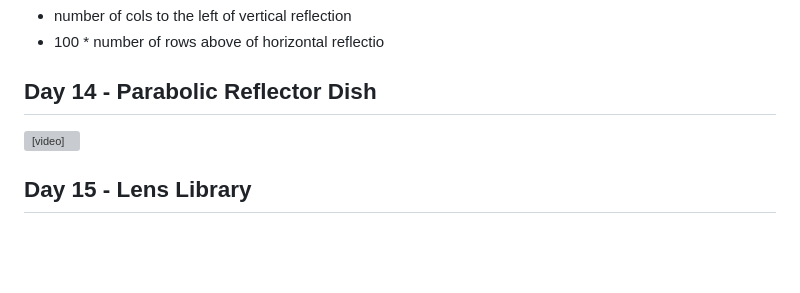
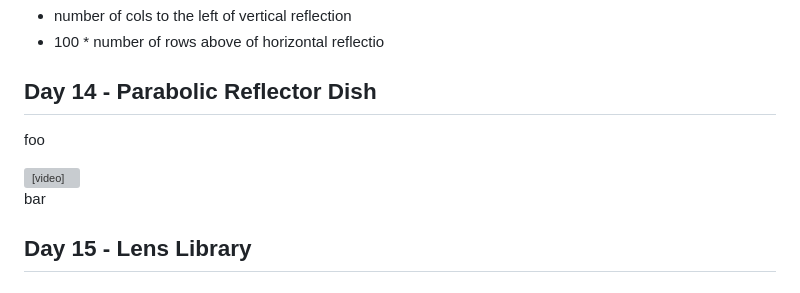
Before and after one commit to azimut/challenges, a Markdown page: adventofcode/23/README.md, the part around the change. Rendered like a GitHub page; blank space fills up the shorter version; grey boxes are pictures that could not be loaded.

Commit message:
adventofcode: fix readme????? text before after video

```diff
--- a/adventofcode/23/README.md
+++ b/adventofcode/23/README.md
@@ -144,7 +144,11 @@ result = add
 
 ## Day 14 - Parabolic Reflector Dish
 
+foo
+
 <video src="https://private-user-images.githubusercontent.com/2867036/292657138-91d1debf-0400-494a-bb24-01b05d5a9736.mp4" width="500" />
+
+bar
 
 ## Day 15 - Lens Library
 
```
